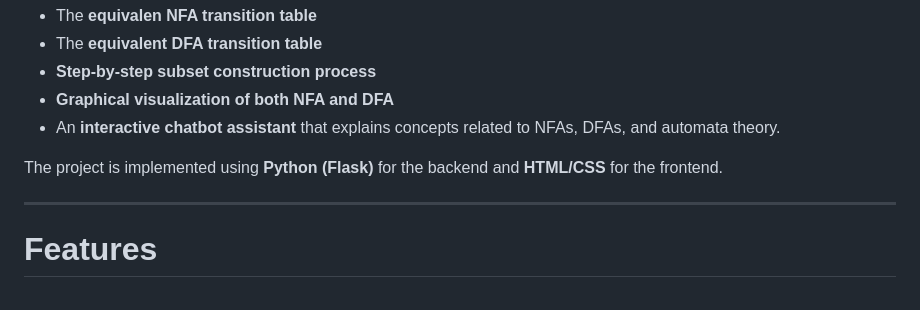
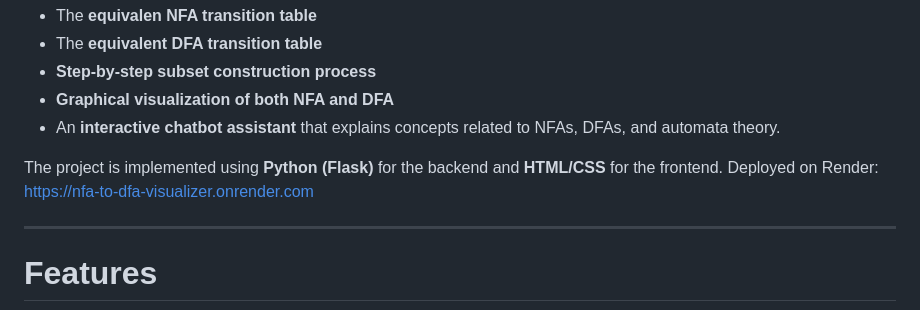
Before and after one commit to pulkitrox/nfa-to-dfa-visualizer, a Markdown page: README.md, the part around the change. Rendered like a GitHub page.

Commit message:
Add deployment link to README
Added deployment link for the project.

```diff
--- a/README.md
+++ b/README.md
@@ -16,6 +16,7 @@ and automatically generates:
 
 The project is implemented using **Python (Flask)** for the backend and
 **HTML/CSS** for the frontend.
+Deployed on Render: https://nfa-to-dfa-visualizer.onrender.com
 
 ------------------------------------------------------------------------
 
```
